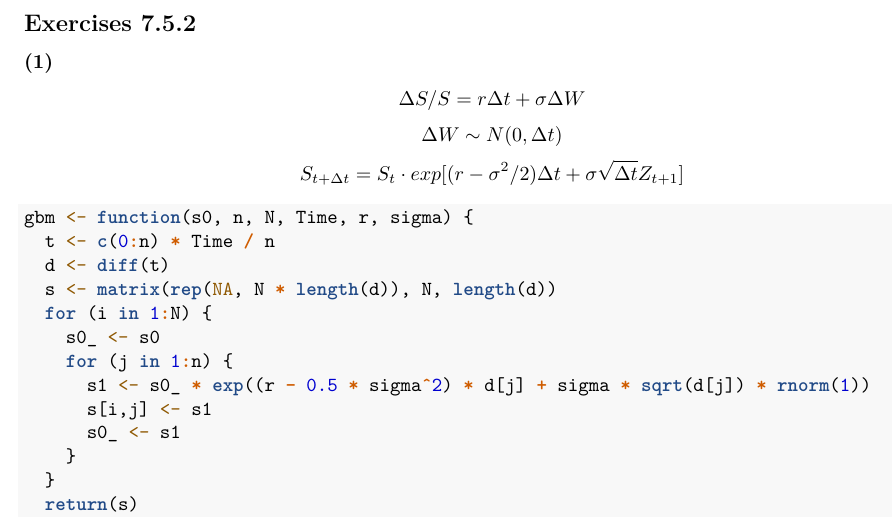
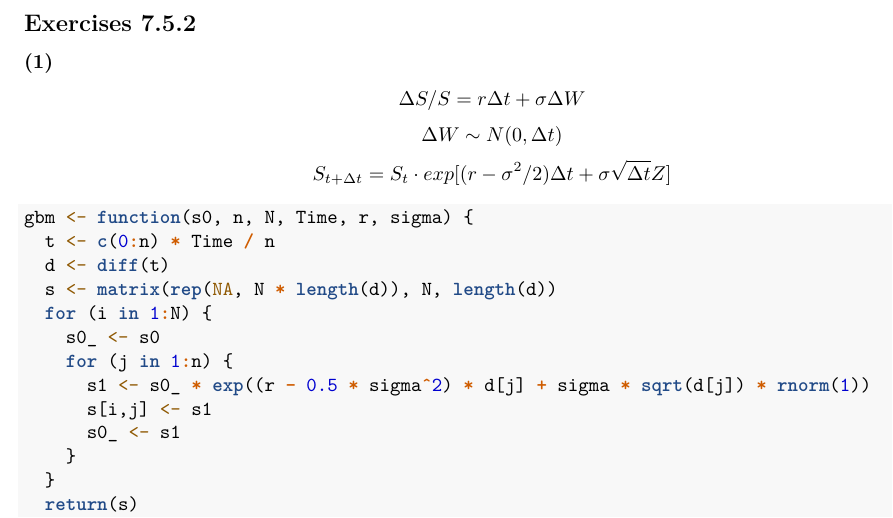
Before and after one commit to statcomputing/09-monte-carlo-integration-gsmiao0304, an R Markdown document (hw9.Rmd): part of page 3 of 5, cut so that both start at the same text. Rendered offline with R 4.5, knitr and Pandoc, then LaTeX, with nearby package versions; some code elsewhere in the file could not run offline.

Commit message:
fix formula

````diff
--- a/hw9.Rmd
+++ b/hw9.Rmd
@@ -75,7 +75,7 @@ Clearly, after improving g(x), the variance of the estimates significantly reduc
 ### (1)
 $$\Delta S/S = r \Delta t + \sigma \Delta W$$
 $$\Delta W \sim N(0, \Delta t)$$
-$$S_{t+\Delta t} = S_t \cdot exp[(r - \sigma^2/2) \Delta t + \sigma \sqrt{\Delta t} Z_{t+1}]$$
+$$S_{t+\Delta t} = S_t \cdot exp[(r - \sigma^2/2) \Delta t + \sigma \sqrt{\Delta t} Z]$$
 ```{r message=FALSE, warning=FALSE}
 gbm <- function(s0, n, N, Time, r, sigma) {
   t <- c(0:n) * Time / n
````
